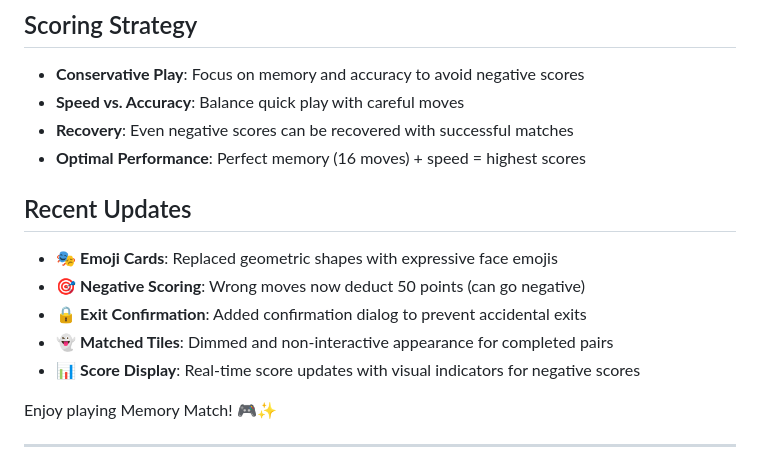
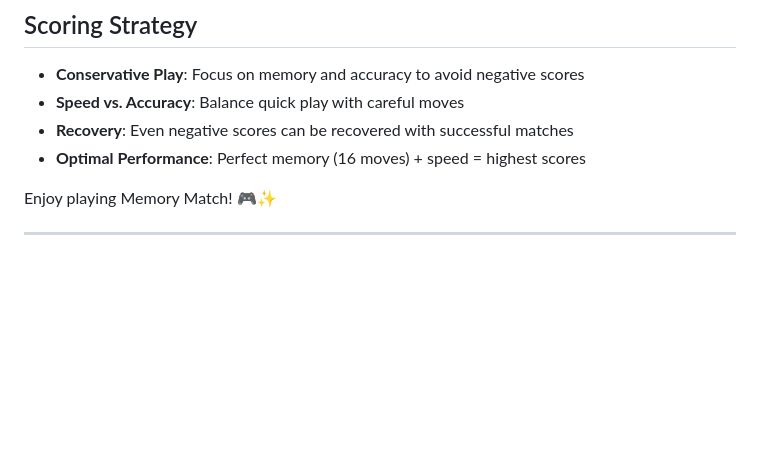
Before and after one commit to SweetCodey/ai-experiments, a Markdown page: Memory Game/README.md, the part around the change. Rendered like a GitHub page; blank space fills up the shorter version.

Commit message:
Update README with game documentation

```diff
--- a/Memory Game/README.md
+++ b/Memory Game/README.md
@@ -84,14 +84,6 @@ A beautiful and modern memory matching game built with Vite, TypeScript, and Rea
 - **Recovery**: Even negative scores can be recovered with successful matches
 - **Optimal Performance**: Perfect memory (16 moves) + speed = highest scores
 
-## Recent Updates
-
-- 🎭 **Emoji Cards**: Replaced geometric shapes with expressive face emojis
-- 🎯 **Negative Scoring**: Wrong moves now deduct 50 points (can go negative)
-- 🔒 **Exit Confirmation**: Added confirmation dialog to prevent accidental exits
-- 👻 **Matched Tiles**: Dimmed and non-interactive appearance for completed pairs
-- 📊 **Score Display**: Real-time score updates with visual indicators for negative scores
-
 Enjoy playing Memory Match! 🎮✨
 
 ---
```
